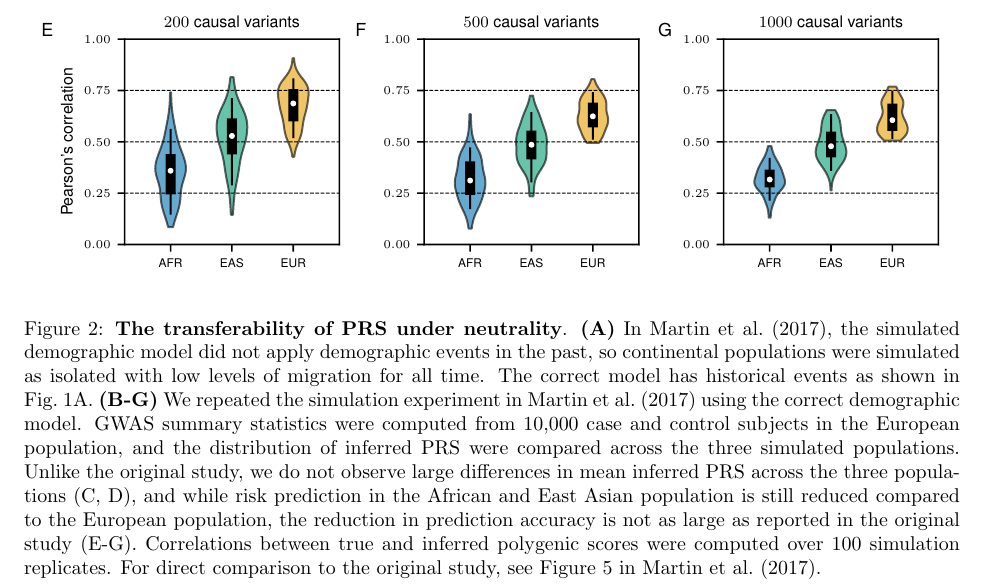
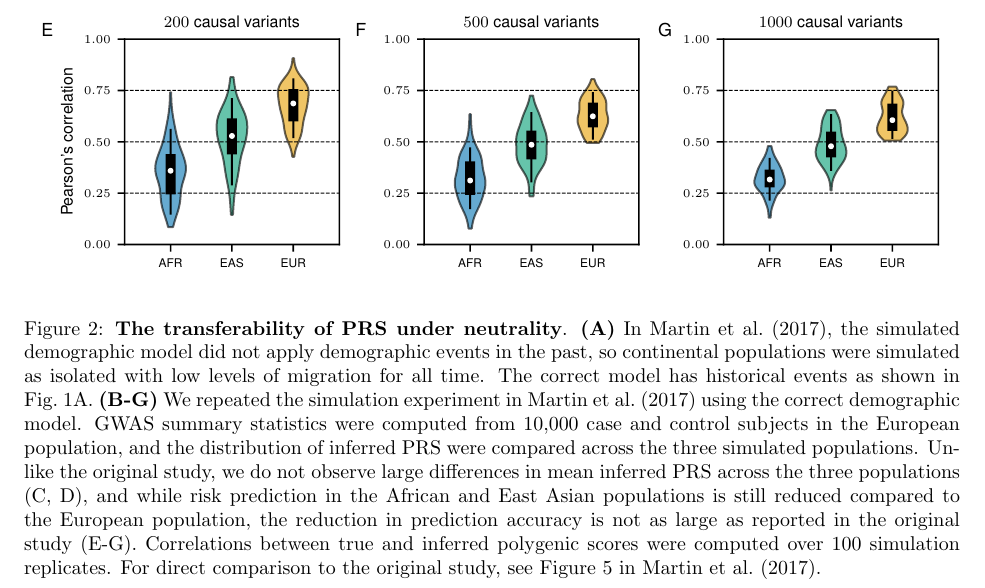
Before and after one commit to jeromekelleher/msprime-model-errors, a LaTeX document (paper.tex): part of page 8 of 8, cut so that both start at the same text. Compiled offline with pdfLaTeX.

Commit message:
Fix typo

```diff
--- a/paper.tex
+++ b/paper.tex
@@ -362,7 +362,7 @@ common.
     GWAS summary statistics were computed from 10,000 case and control subjects in the European
     population, and the distribution of inferred PRS were compared across the three simulated populations.
     Unlike the original study, we do not observe large differences in mean inferred PRS across
-    the three populations (C, D), and while risk prediction in the African and East Asian population is
+    the three populations (C, D), and while risk prediction in the African and East Asian populations is
     still reduced compared to the European population, the reduction in prediction accuracy is not as
     large as reported in the original study (E-G).
     Correlations between true and inferred polygenic scores were computed over 100 simulation replicates.
```
Also changed, not shown: paper.pdf.
